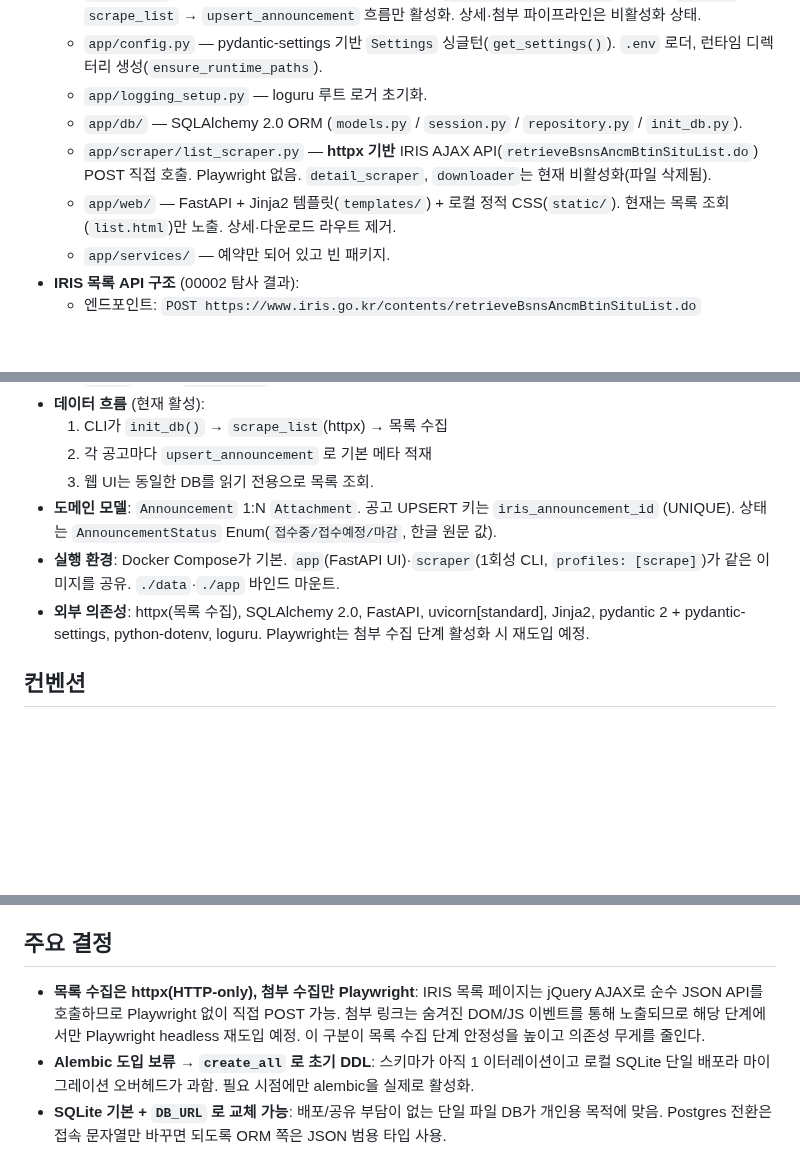
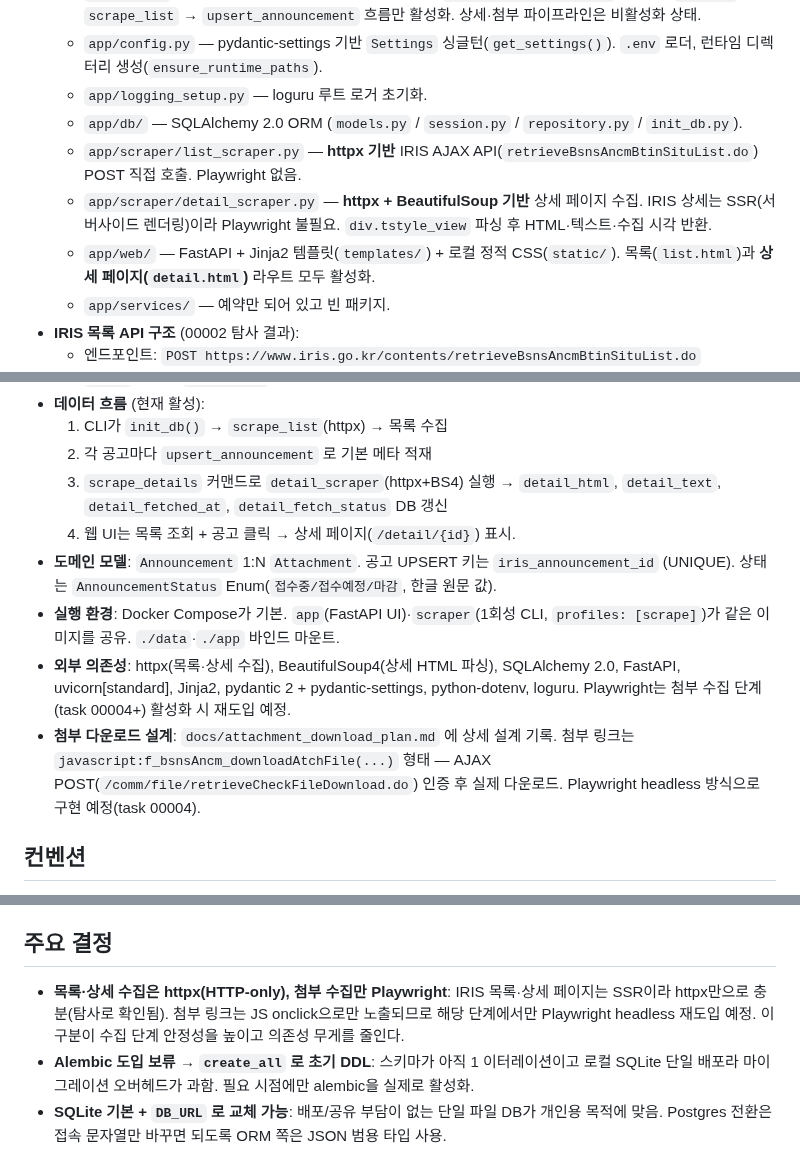
Before and after one commit to seungkeolkim/government-project-analysis-agent, a Markdown page: PROJECT_NOTES.md, 3 parts joined by grey strips. GitHub-like rendering; blank space fills up the shorter version.

Commit message:
[00003] memory: PROJECT_NOTES.md 갱신

```diff
--- a/PROJECT_NOTES.md
+++ b/PROJECT_NOTES.md
@@ -12,8 +12,9 @@ IRIS(한국연구재단 범부처통합연구지원시스템) 등 정부과제
   - `app/config.py` — pydantic-settings 기반 `Settings` 싱글턴(`get_settings()`). `.env` 로더, 런타임 디렉터리 생성(`ensure_runtime_paths`).
   - `app/logging_setup.py` — loguru 루트 로거 초기화.
   - `app/db/` — SQLAlchemy 2.0 ORM (`models.py` / `session.py` / `repository.py` / `init_db.py`).
-  - `app/scraper/list_scraper.py` — **httpx 기반** IRIS AJAX API(`retrieveBsnsAncmBtinSituList.do`) POST 직접 호출. Playwright 없음. `detail_scraper`, `downloader`는 현재 비활성화(파일 삭제됨).
-  - `app/web/` — FastAPI + Jinja2 템플릿(`templates/`) + 로컬 정적 CSS(`static/`). 현재는 목록 조회(`list.html`)만 노출. 상세·다운로드 라우트 제거.
+  - `app/scraper/list_scraper.py` — **httpx 기반** IRIS AJAX API(`retrieveBsnsAncmBtinSituList.do`) POST 직접 호출. Playwright 없음.
+  - `app/scraper/detail_scraper.py` — **httpx + BeautifulSoup 기반** 상세 페이지 수집. IRIS 상세는 SSR(서버사이드 렌더링)이라 Playwright 불필요. `div.tstyle_view` 파싱 후 HTML·텍스트·수집 시각 반환.
+  - `app/web/` — FastAPI + Jinja2 템플릿(`templates/`) + 로컬 정적 CSS(`static/`). 목록(`list.html`)과 **상세 페이지(`detail.html`)** 라우트 모두 활성화.
   - `app/services/` — 예약만 되어 있고 빈 패키지.
 - **IRIS 목록 API 구조** (00002 탐사 결과):
   - 엔드포인트: `POST https://www.iris.go.kr/contents/retrieveBsnsAncmBtinSituList.do`
@@ -27,10 +28,12 @@ IRIS(한국연구재단 범부처통합연구지원시스템) 등 정부과제
 - **데이터 흐름** (현재 활성):
   1. CLI가 `init_db()` → `scrape_list`(httpx) → 목록 수집
   2. 각 공고마다 `upsert_announcement` 로 기본 메타 적재
-  3. 웹 UI는 동일한 DB를 읽기 전용으로 목록 조회.
+  3. `scrape_details` 커맨드로 `detail_scraper`(httpx+BS4) 실행 → `detail_html`, `detail_text`, `detail_fetched_at`, `detail_fetch_status` DB 갱신
+  4. 웹 UI는 목록 조회 + 공고 클릭 → 상세 페이지(`/detail/{id}`) 표시.
 - **도메인 모델**: `Announcement` 1:N `Attachment`. 공고 UPSERT 키는 `iris_announcement_id` (UNIQUE). 상태는 `AnnouncementStatus` Enum(`접수중/접수예정/마감`, 한글 원문 값).
 - **실행 환경**: Docker Compose가 기본. `app`(FastAPI UI)·`scraper`(1회성 CLI, `profiles: [scrape]`)가 같은 이미지를 공유. `./data`·`./app` 바인드 마운트.
-- **외부 의존성**: httpx(목록 수집), SQLAlchemy 2.0, FastAPI, uvicorn[standard], Jinja2, pydantic 2 + pydantic-settings, python-dotenv, loguru. Playwright는 첨부 수집 단계 활성화 시 재도입 예정.
+- **외부 의존성**: httpx(목록·상세 수집), BeautifulSoup4(상세 HTML 파싱), SQLAlchemy 2.0, FastAPI, uvicorn[standard], Jinja2, pydantic 2 + pydantic-settings, python-dotenv, loguru. Playwright는 첨부 수집 단계(task 00004+) 활성화 시 재도입 예정.
+- **첨부 다운로드 설계**: `docs/attachment_download_plan.md` 에 상세 설계 기록. 첨부 링크는 `javascript:f_bsnsAncm_downloadAtchFile(...)` 형태 — AJAX POST(`/comm/file/retrieveCheckFileDownload.do`) 인증 후 실제 다운로드. Playwright headless 방식으로 구현 예정(task 00004).
 
 ## 컨벤션
 
@@ -50,7 +53,7 @@ IRIS(한국연구재단 범부처통합연구지원시스템) 등 정부과제
 
 ## 주요 결정
 
-- **목록 수집은 httpx(HTTP-only), 첨부 수집만 Playwright**: IRIS 목록 페이지는 jQuery AJAX로 순수 JSON API를 호출하므로 Playwright 없이 직접 POST 가능. 첨부 링크는 숨겨진 DOM/JS 이벤트를 통해 노출되므로 해당 단계에서만 Playwright headless 재도입 예정. 이 구분이 목록 수집 단계 안정성을 높이고 의존성 무게를 줄인다.
+- **목록·상세 수집은 httpx(HTTP-only), 첨부 수집만 Playwright**: IRIS 목록·상세 페이지는 SSR이라 httpx만으로 충분(탐사로 확인됨). 첨부 링크는 JS onclick으로만 노출되므로 해당 단계에서만 Playwright headless 재도입 예정. 이 구분이 수집 단계 안정성을 높이고 의존성 무게를 줄인다.
 - **Alembic 도입 보류 → `create_all` 로 초기 DDL**: 스키마가 아직 1 이터레이션이고 로컬 SQLite 단일 배포라 마이그레이션 오버헤드가 과함. 필요 시점에만 alembic을 실제로 활성화.
 - **SQLite 기본 + `DB_URL` 로 교체 가능**: 배포/공유 부담이 없는 단일 파일 DB가 개인용 목적에 맞음. Postgres 전환은 접속 문자열만 바꾸면 되도록 ORM 쪽은 JSON 범용 타입 사용.
 - **첨부 바이너리는 DB 밖 FS에 저장**: hwp/zip이 수십 MB가 될 수 있어 BLOB 컬럼은 부적절. DB엔 경로/해시만. 중복/변경은 `sha256` 으로 판정.
```
Also changed, not shown: other parts of PROJECT_NOTES.md (+1 -0 lines).
